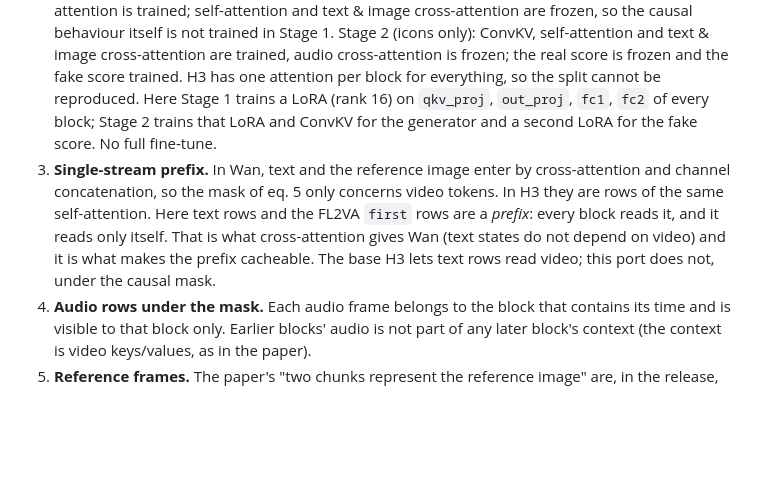
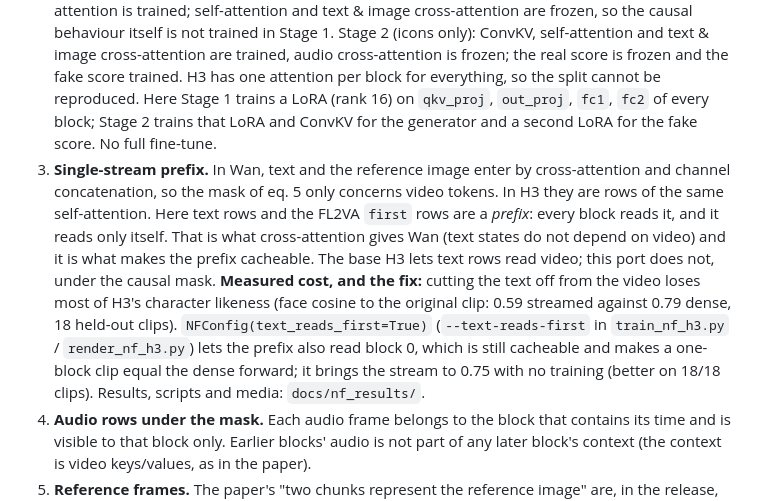
Before and after one commit to scrya-com/dir-diffusion, a Markdown page: docs/SOULX_LIVEACT.md, the part around the change. Rendered like a GitHub page; blank space fills up the shorter version.

```diff
--- a/docs/SOULX_LIVEACT.md
+++ b/docs/SOULX_LIVEACT.md
@@ -49,7 +49,7 @@ Each one is a decision made here. The reviewer should treat these as the places
 
 1. **Audio conditioning without audio cross-attention.** The paper's model is driven by speech through audio cross-attention layers (wav2vec features, layers from InfiniteTalk). H3 has no such layers: its audio is a modality in the same token sequence as the video. The H3 form of `c_audio` here is `--audio driving`: the clip's clean H3 audio latent is fed as the audio rows, at H3's clean-condition time (`AUDIO_CLEAN = 1.0`) instead of the video's noise level, and each block reads the audio of its own time span (`nf_forward(audio=..., audio_t=AUDIO_CLEAN)`, `nf_stream_sample(audio=...)`). The audio latents are `audio_latent.pt` in the clips' source folders (`LOT_H3_CLIPS_SOURCE`); the clip cache itself holds video and text only. The default is still `--audio silent` (silent noise rows at the matching audio sigma, no loss, as in the rest of this repo), because that is what the parity script and the smoke runs used; `--audio driving` has CPU tests and GPU dry passes only (see below). Whether H3 uses clean audio rows the way Wan uses audio cross-attention (lip-sync, the paper's headline result) is untested.
 2. **Trained parameters.** Sec. 3 says it for Stage 1 ("In Stage 1, we optimize the audio cross-attention module") and fig. 2 marks both stages with fire and snowflake icons. Stage 1: only the audio cross-attention is trained; self-attention and text & image cross-attention are frozen, so the causal behaviour itself is not trained in Stage 1. Stage 2 (icons only): ConvKV, self-attention and text & image cross-attention are trained, audio cross-attention is frozen; the real score is frozen and the fake score trained. H3 has one attention per block for everything, so the split cannot be reproduced. Here Stage 1 trains a LoRA (rank 16) on `qkv_proj`, `out_proj`, `fc1`, `fc2` of every block; Stage 2 trains that LoRA and ConvKV for the generator and a second LoRA for the fake score. No full fine-tune.
-3. **Single-stream prefix.** In Wan, text and the reference image enter by cross-attention and channel concatenation, so the mask of eq. 5 only concerns video tokens. In H3 they are rows of the same self-attention. Here text rows and the FL2VA `first` rows are a *prefix*: every block reads it, and it reads only itself. That is what cross-attention gives Wan (text states do not depend on video) and it is what makes the prefix cacheable. The base H3 lets text rows read video; this port does not, under the causal mask.
+3. **Single-stream prefix.** In Wan, text and the reference image enter by cross-attention and channel concatenation, so the mask of eq. 5 only concerns video tokens. In H3 they are rows of the same self-attention. Here text rows and the FL2VA `first` rows are a *prefix*: every block reads it, and it reads only itself. That is what cross-attention gives Wan (text states do not depend on video) and it is what makes the prefix cacheable. The base H3 lets text rows read video; this port does not, under the causal mask. **Measured cost, and the fix:** cutting the text off from the video loses most of H3's character likeness (face cosine to the original clip: 0.59 streamed against 0.79 dense, 18 held-out clips). `NFConfig(text_reads_first=True)` (`--text-reads-first` in `train_nf_h3.py` / `render_nf_h3.py`) lets the prefix also read block 0, which is still cacheable and makes a one-block clip equal the dense forward; it brings the stream to 0.75 with no training (better on 18/18 clips). Results, scripts and media: `docs/nf_results/`.
 4. **Audio rows under the mask.** Each audio frame belongs to the block that contains its time and is visible to that block only. Earlier blocks' audio is not part of any later block's context (the context is video keys/values, as in the paper).
 5. **Reference frames.** The paper's "two chunks represent the reference image" are, in the release, the first two latent frames of the first generated block (Wan I2V has put the reference image into them by channel concatenation). Here the same two frames are kept, and in addition the reference image is given the way H3 was trained to take it: one clean latent frame as the FL2VA `first` condition (`--ref first`, the default; `--ref none` removes it).
 6. **RoPE reset on H3's time axis.** Eq. 7 says the compressed keys are aligned "to the starting position `s`"; fig. 3 draws them at ℛ2, ℛ3; the release re-indexes the whole 14-slot window every iteration (keys rotated from frame index 0, the current block always at 6..13). H3's rotary time is not a frame index: latent frame `5k` spans one pixel frame and the others four. Here the two reference frames and the two long-term slots take the times of slots 0-3 of the first window (as the release), and the short-term frames and the current block keep their true spacing, translated so the first short-term frame is at slot 4. Positions are bounded for any stream length. Stage 1 (`memory=False`) keeps true positions.
```
Also changed, not shown: docs/nf_results/README.md (added, +40 -0 lines), docs/nf_results/compare_heldout.jpg (added), docs/nf_results/compare_textfix.jpg (added), 8 other files.
